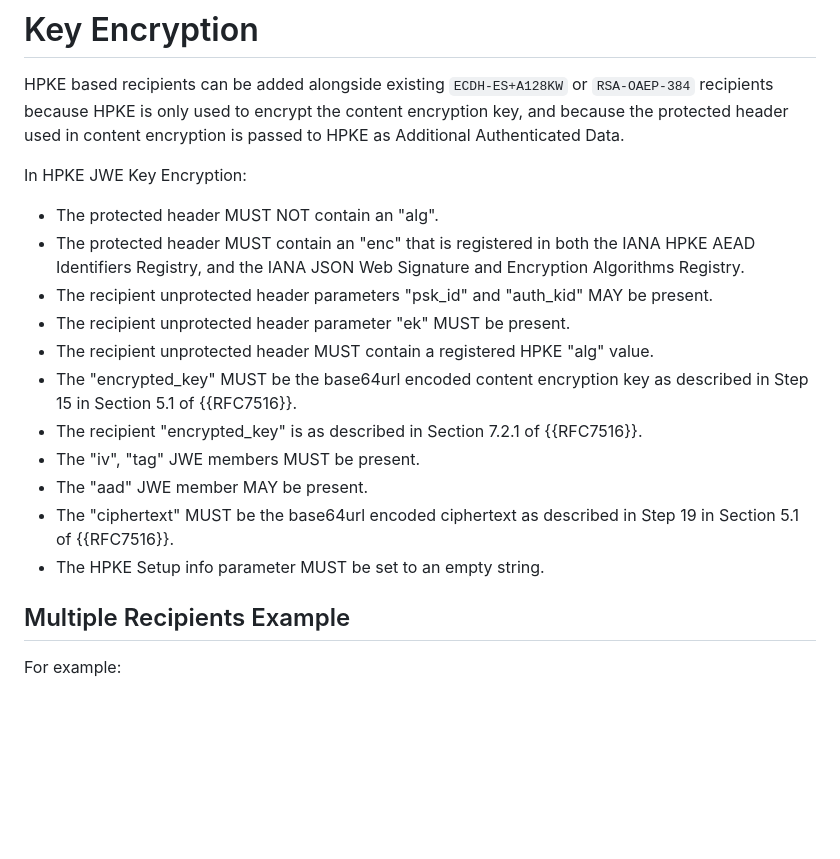
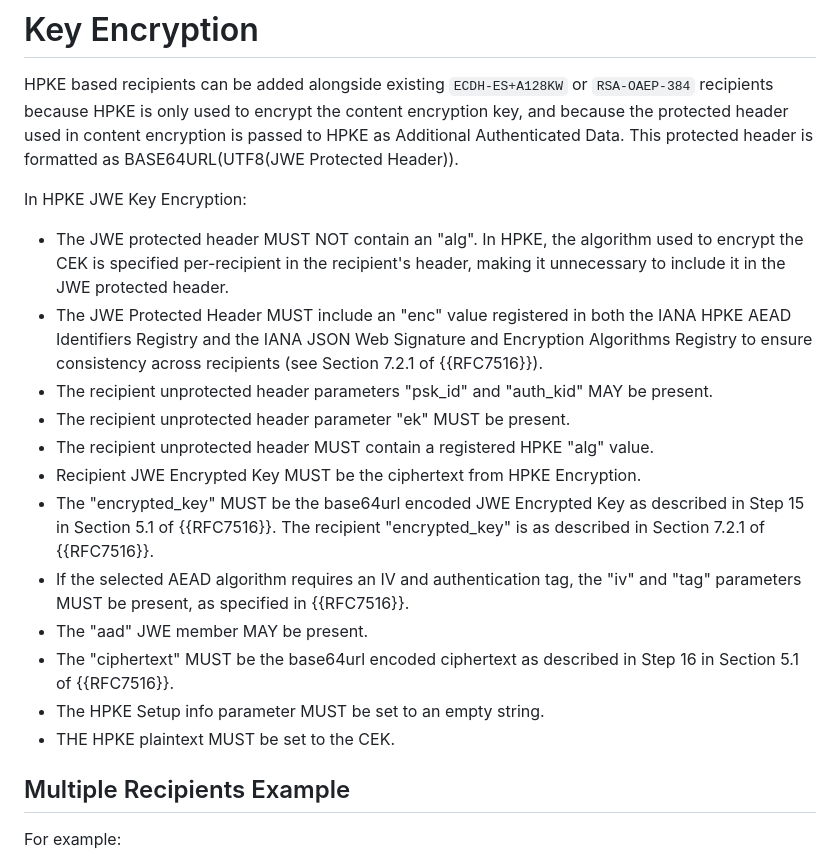
Before and after one commit to ietf-wg-jose/draft-ietf-jose-hpke-encrypt, a Markdown page: draft-ietf-jose-hpke-encrypt.md, the part around the change. Drawn GitHub-style; blank space fills up the shorter version.

Commit message:
Address comments from Ilari
https://mailarchive.ietf.org/arch/msg/jose/vgPxysiA0I0bT88VpT2DeI61Kk4/

```diff
--- a/draft-ietf-jose-hpke-encrypt.md
+++ b/draft-ietf-jose-hpke-encrypt.md
@@ -261,20 +261,24 @@ After verification:
 # Key Encryption
 
 HPKE based recipients can be added alongside existing `ECDH-ES+A128KW` or `RSA-OAEP-384` recipients because HPKE is only used to encrypt the content encryption key, and because the protected header used in content encryption is passed to HPKE as Additional Authenticated Data.
+This protected header is formatted as BASE64URL(UTF8(JWE Protected Header)).
 
 In HPKE JWE Key Encryption:
 
-- The protected header MUST NOT contain an "alg".
-- The protected header MUST contain an "enc" that is registered in both the IANA HPKE AEAD Identifiers Registry, and the IANA JSON Web Signature and Encryption Algorithms Registry.
+- The JWE protected header MUST NOT contain an "alg". In HPKE, the algorithm used to encrypt the CEK is specified per-recipient in the recipient's header, making it unnecessary to include it in the JWE protected header.
+- The JWE Protected Header MUST include an "enc" value registered in both the IANA HPKE AEAD Identifiers Registry and the IANA JSON Web Signature and Encryption Algorithms Registry to ensure consistency across recipients (see Section 7.2.1 of {{RFC7516}}).
 - The recipient unprotected header parameters "psk_id" and "auth_kid" MAY be present.
 - The recipient unprotected header parameter "ek" MUST be present.
 - The recipient unprotected header MUST contain a registered HPKE "alg" value.
-- The "encrypted_key" MUST be the base64url encoded content encryption key as described in Step 15 in Section 5.1 of {{RFC7516}}.
-- The recipient "encrypted_key" is as described in Section 7.2.1 of {{RFC7516}}.
-- The "iv", "tag" JWE members MUST be present.
+- Recipient JWE Encrypted Key MUST be the ciphertext from HPKE Encryption.
+- The "encrypted_key" MUST be the base64url encoded JWE Encrypted Key as described in Step 15 in Section 5.1 of {{RFC7516}}. The recipient
+  "encrypted_key" is as described in Section 7.2.1 of {{RFC7516}}.
+- If the selected AEAD algorithm requires an IV and authentication tag, the "iv" and "tag" parameters MUST be present, as specified in
+  {{RFC7516}}.
 - The "aad" JWE member MAY be present.
-- The "ciphertext" MUST be the base64url encoded ciphertext as described in Step 19 in Section 5.1 of {{RFC7516}}.
+- The "ciphertext" MUST be the base64url encoded ciphertext as described in Step 16 in Section 5.1 of {{RFC7516}}.
 - The HPKE Setup info parameter MUST be set to an empty string.
+- THE HPKE plaintext MUST be set to the CEK.
 
 ## Multiple Recipients Example
 
```
